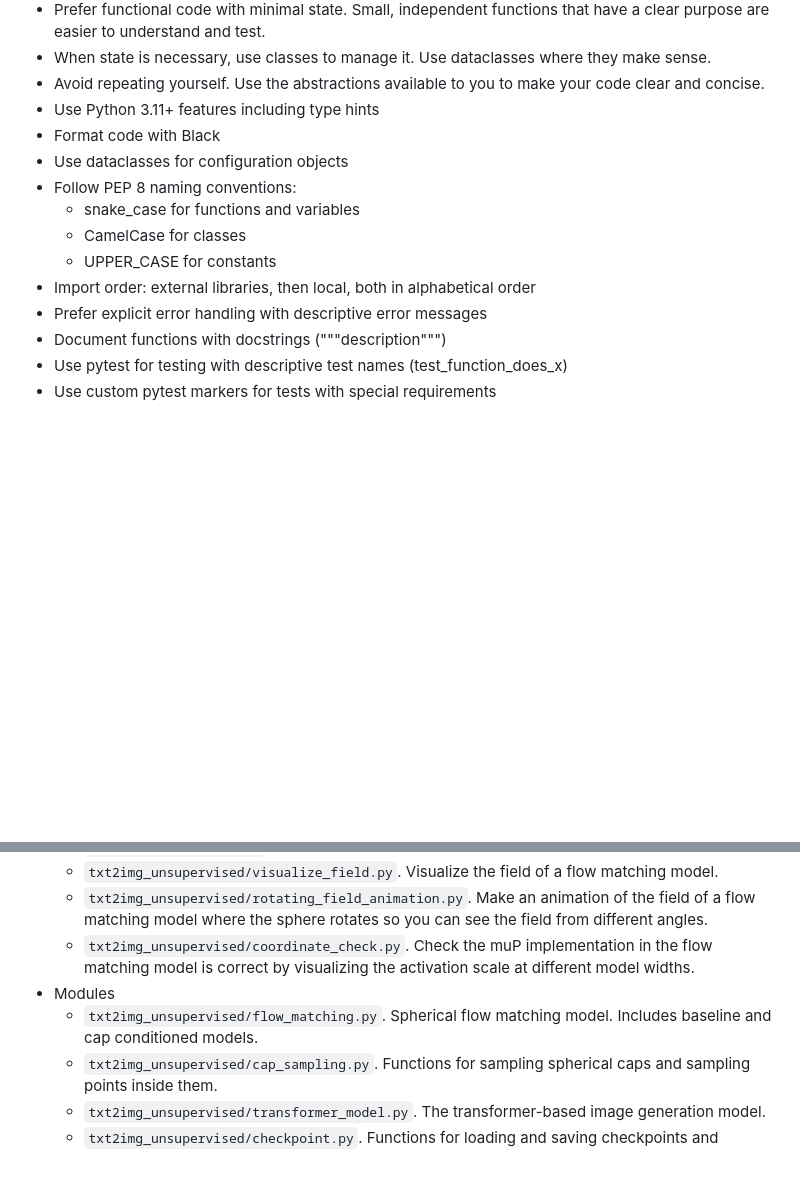
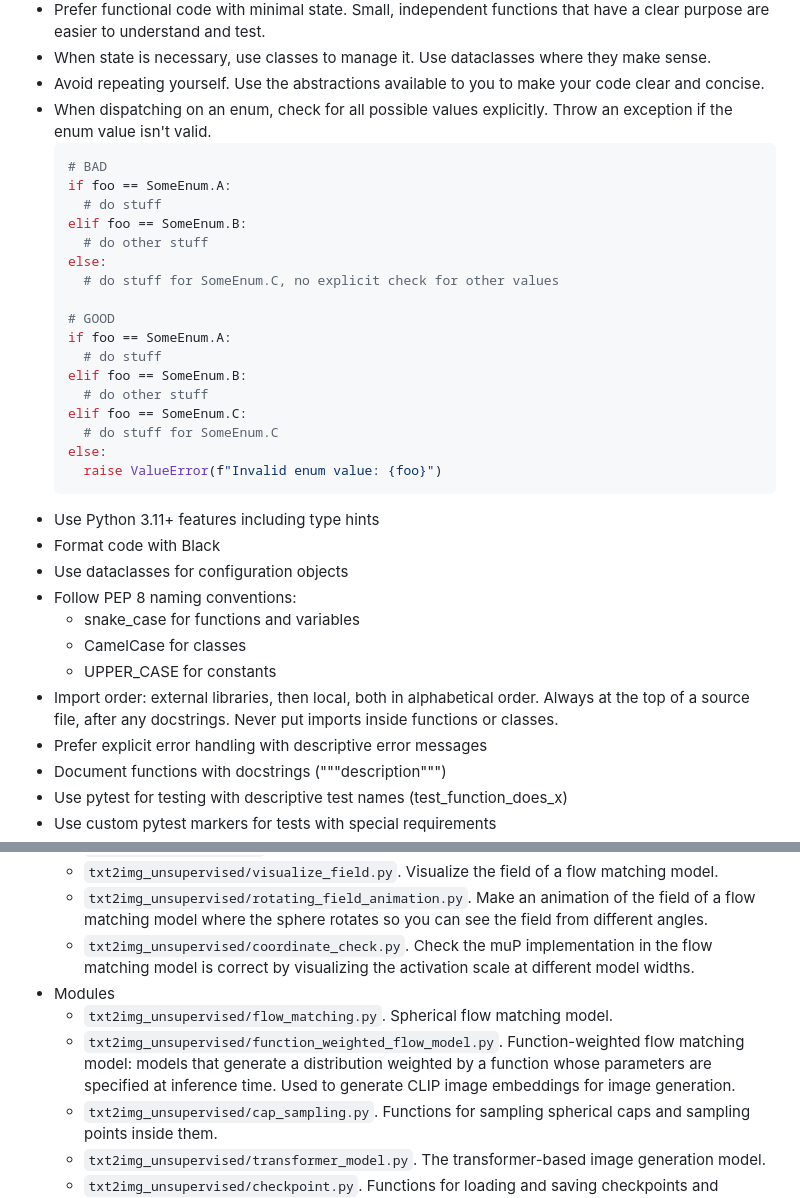
Before and after one commit to enolan/txt2img-unsupervised, a Markdown page: CLAUDE.md, 2 parts joined by grey strips. Drawn GitHub-style; blank space fills up the shorter version.

````diff
--- a/CLAUDE.md
+++ b/CLAUDE.md
@@ -77,6 +77,27 @@ model that generates embeddings is a spherical flow matching model with optimal
 - When state is necessary, use classes to manage it. Use dataclasses where they make sense.
 - Avoid repeating yourself. Use the abstractions available to you to make your code clear and
   concise.
+- When dispatching on an enum, check for all possible values explicitly. Throw an exception if the
+  enum value isn't valid.
+  ```python
+  # BAD
+  if foo == SomeEnum.A:
+    # do stuff
+  elif foo == SomeEnum.B:
+    # do other stuff
+  else:
+    # do stuff for SomeEnum.C, no explicit check for other values
+
+  # GOOD
+  if foo == SomeEnum.A:
+    # do stuff
+  elif foo == SomeEnum.B:
+    # do other stuff
+  elif foo == SomeEnum.C:
+    # do stuff for SomeEnum.C
+  else:
+    raise ValueError(f"Invalid enum value: {foo}")
+  ```
 - Use Python 3.11+ features including type hints
 - Format code with Black
 - Use dataclasses for configuration objects
@@ -84,7 +105,8 @@ model that generates embeddings is a spherical flow matching model with optimal
   - snake_case for functions and variables
   - CamelCase for classes
   - UPPER_CASE for constants
-- Import order: external libraries, then local, both in alphabetical order
+- Import order: external libraries, then local, both in alphabetical order. Always at the top of a
+  source file, after any docstrings. Never put imports inside functions or classes.
 - Prefer explicit error handling with descriptive error messages
 - Document functions with docstrings ("""description""")
 - Use pytest for testing with descriptive test names (test_function_does_x)
@@ -103,8 +125,10 @@ This list is incomplete. Remind me to expand it if we're looking at things not l
   * `txt2img_unsupervised/coordinate_check.py`. Check the muP implementation in the flow matching
     model is correct by visualizing the activation scale at different model widths.
 * Modules
-  * `txt2img_unsupervised/flow_matching.py`. Spherical flow matching model. Includes baseline and
-    cap conditioned models.
+  * `txt2img_unsupervised/flow_matching.py`. Spherical flow matching model.
+  * `txt2img_unsupervised/function_weighted_flow_model.py`. Function-weighted flow matching model:
+    models that generate a distribution weighted by a function whose parameters are specified at
+    inference time. Used to generate CLIP image embeddings for image generation.
   * `txt2img_unsupervised/cap_sampling.py`. Functions for sampling spherical caps and sampling
     points inside them.
   * `txt2img_unsupervised/transformer_model.py`. The transformer-based image generation model.
````
